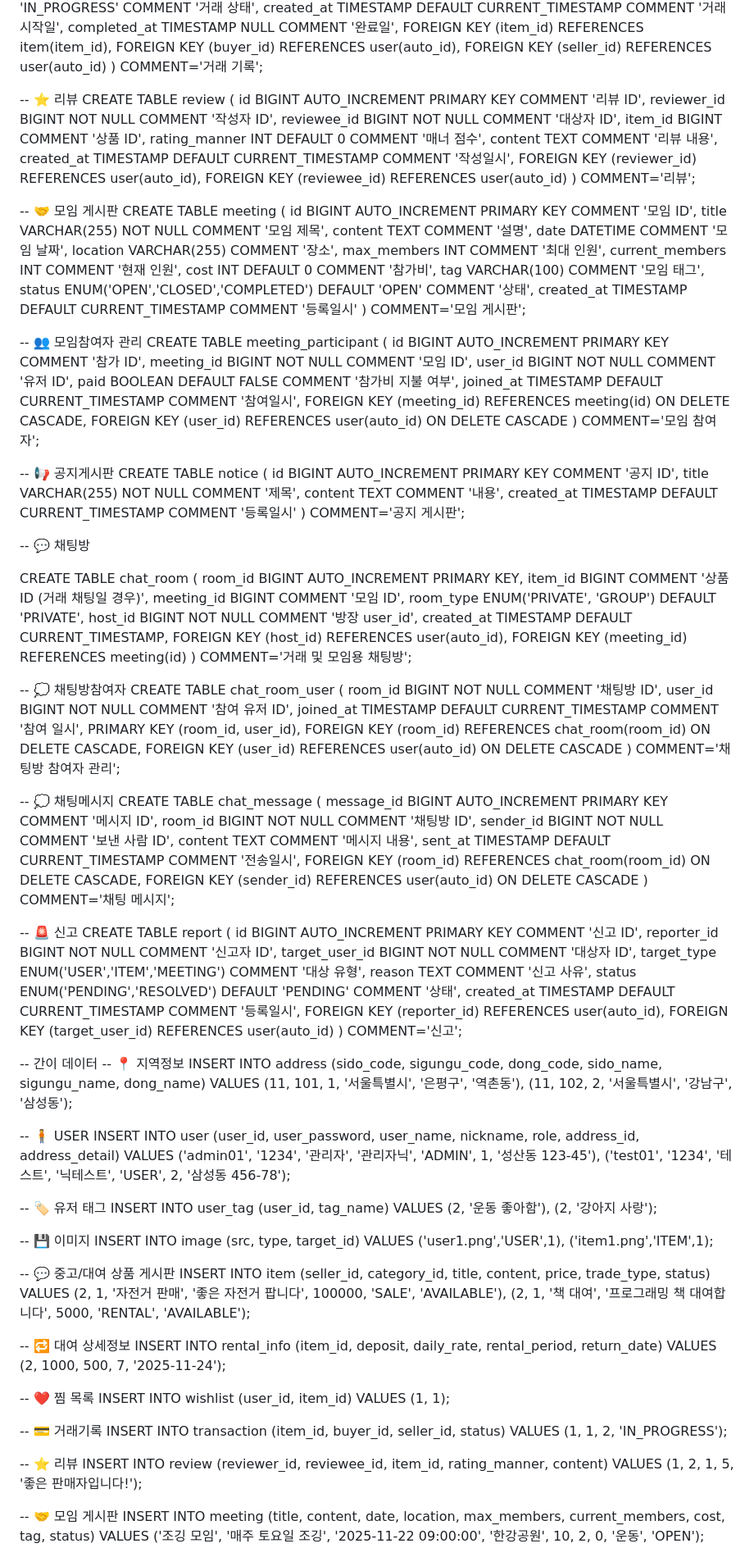
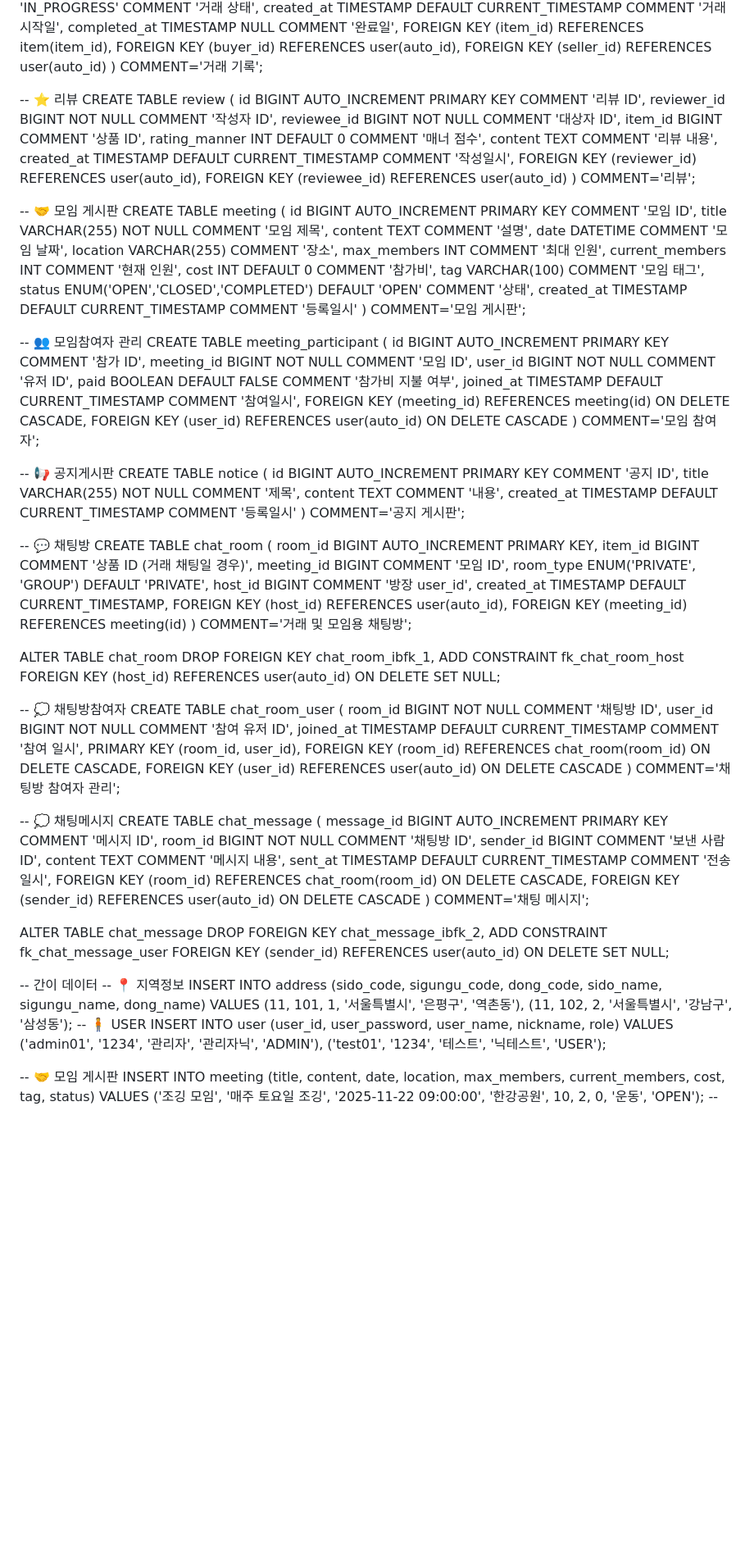
Before and after one commit to Meroong/BackEndGimalProject, a Markdown page: README.md, the part around one of its changes. Shown at 82% size. Rendered like a GitHub page; blank space fills up the shorter version.

Commit message:
Update README.md
이미지 테이블 삭제, 파일리소스 테이블 생성,  어드레스 테이블 주소 속성 널 가능으로

```diff
--- a/README.md
+++ b/README.md
@@ -164,6 +164,7 @@ CREATE TABLE transaction (
 ) COMMENT='거래 기록';
 
 
+
 -- ⭐ 리뷰
 CREATE TABLE review (
     id BIGINT AUTO_INCREMENT PRIMARY KEY COMMENT '리뷰 ID',
@@ -176,6 +177,7 @@ CREATE TABLE review (
     FOREIGN KEY (reviewer_id) REFERENCES user(auto_id),
     FOREIGN KEY (reviewee_id) REFERENCES user(auto_id)
 ) COMMENT='리뷰';
+
 
 
 -- 🤝 모임 게시판
@@ -194,6 +196,7 @@ CREATE TABLE meeting (
 ) COMMENT='모임 게시판';
 
 
+
 -- 👥 모임참여자 관리
 CREATE TABLE meeting_participant (
     id BIGINT AUTO_INCREMENT PRIMARY KEY COMMENT '참가 ID',
@@ -206,6 +209,7 @@ CREATE TABLE meeting_participant (
 ) COMMENT='모임 참여자';
 
 
+
 -- 📢 공지게시판
 CREATE TABLE notice (
     id BIGINT AUTO_INCREMENT PRIMARY KEY COMMENT '공지 ID',
@@ -215,19 +219,25 @@ CREATE TABLE notice (
 ) COMMENT='공지 게시판';
 
 
+
+
 -- 💬 채팅방
-
 CREATE TABLE chat_room (
     room_id BIGINT AUTO_INCREMENT PRIMARY KEY,
     item_id BIGINT COMMENT '상품 ID (거래 채팅일 경우)',
     meeting_id BIGINT COMMENT '모임 ID',
     room_type ENUM('PRIVATE', 'GROUP') DEFAULT 'PRIVATE',
-    host_id BIGINT NOT NULL COMMENT '방장 user_id',
+    host_id BIGINT  COMMENT '방장 user_id',
     created_at TIMESTAMP DEFAULT CURRENT_TIMESTAMP,
     FOREIGN KEY (host_id) REFERENCES user(auto_id),
     FOREIGN KEY (meeting_id) REFERENCES meeting(id)
 ) COMMENT='거래 및 모임용 채팅방';
 
+ALTER TABLE chat_room
+DROP FOREIGN KEY chat_room_ibfk_1,
+ADD CONSTRAINT fk_chat_room_host
+FOREIGN KEY (host_id) REFERENCES user(auto_id)
+ON DELETE SET NULL;
 
 -- 💭 채팅방참여자
 CREATE TABLE chat_room_user (
@@ -245,27 +255,18 @@ CREATE TABLE chat_room_user (
 CREATE TABLE chat_message (
     message_id BIGINT AUTO_INCREMENT PRIMARY KEY COMMENT '메시지 ID',
     room_id BIGINT NOT NULL COMMENT '채팅방 ID',
-    sender_id BIGINT NOT NULL COMMENT '보낸 사람 ID',
+    sender_id BIGINT  COMMENT '보낸 사람 ID',
     content TEXT COMMENT '메시지 내용',
     sent_at TIMESTAMP DEFAULT CURRENT_TIMESTAMP COMMENT '전송일시',
     FOREIGN KEY (room_id) REFERENCES chat_room(room_id) ON DELETE CASCADE,
     FOREIGN KEY (sender_id) REFERENCES user(auto_id) ON DELETE CASCADE
 ) COMMENT='채팅 메시지';
 
-
-
--- 🚨 신고
-CREATE TABLE report (
-    id BIGINT AUTO_INCREMENT PRIMARY KEY COMMENT '신고 ID',
-    reporter_id BIGINT NOT NULL COMMENT '신고자 ID',
-    target_user_id BIGINT NOT NULL COMMENT '대상자 ID',
-    target_type ENUM('USER','ITEM','MEETING') COMMENT '대상 유형',
-    reason TEXT COMMENT '신고 사유',
-    status ENUM('PENDING','RESOLVED') DEFAULT 'PENDING' COMMENT '상태',
-    created_at TIMESTAMP DEFAULT CURRENT_TIMESTAMP COMMENT '등록일시',
-    FOREIGN KEY (reporter_id) REFERENCES user(auto_id),
-    FOREIGN KEY (target_user_id) REFERENCES user(auto_id)
-) COMMENT='신고';
+ALTER TABLE chat_message
+DROP FOREIGN KEY chat_message_ibfk_2,
+ADD CONSTRAINT fk_chat_message_user
+FOREIGN KEY (sender_id) REFERENCES user(auto_id)
+ON DELETE SET NULL;
 
 -- 간이 데이터
 -- 📍 지역정보
@@ -273,50 +274,12 @@ INSERT INTO address (sido_code, sigungu_code, dong_code, sido_name, sigungu_name
 VALUES
 (11, 101, 1, '서울특별시', '은평구', '역촌동'),
 (11, 102, 2, '서울특별시', '강남구', '삼성동');
+-- 🧍 USER
+INSERT INTO user (user_id, user_password, user_name, nickname, role)
+VALUES
+('admin01', '1234', '관리자', '관리자닉', 'ADMIN'),
+('test01', '1234', '테스트', '닉테스트', 'USER');
 
--- 🧍 USER
-INSERT INTO user (user_id, user_password, user_name, nickname, role, address_id, address_detail)
-VALUES
-('admin01', '1234', '관리자', '관리자닉', 'ADMIN', 1, '성산동 123-45'),
-('test01', '1234', '테스트', '닉테스트', 'USER', 2, '삼성동 456-78');
-
--- 🏷️ 유저 태그
-INSERT INTO user_tag (user_id, tag_name)
-VALUES
-(2, '운동 좋아함'),
-(2, '강아지 사랑');
-
--- 💾 이미지
-INSERT INTO image (src, type, target_id)
-VALUES
-('user1.png','USER',1),
-('item1.png','ITEM',1);
-
--- 💬 중고/대여 상품 게시판
-INSERT INTO item (seller_id, category_id, title, content, price, trade_type, status)
-VALUES
-(2, 1, '자전거 판매', '좋은 자전거 팝니다', 100000, 'SALE', 'AVAILABLE'),
-(2, 1, '책 대여', '프로그래밍 책 대여합니다', 5000, 'RENTAL', 'AVAILABLE');
-
--- 🔁 대여 상세정보
-INSERT INTO rental_info (item_id, deposit, daily_rate, rental_period, return_date)
-VALUES
-(2, 1000, 500, 7, '2025-11-24');
-
--- ❤️ 찜 목록
-INSERT INTO wishlist (user_id, item_id)
-VALUES
-(1, 1);
-
--- 💳 거래기록
-INSERT INTO transaction (item_id, buyer_id, seller_id, status)
-VALUES
-(1, 1, 2, 'IN_PROGRESS');
-
--- ⭐ 리뷰
-INSERT INTO review (reviewer_id, reviewee_id, item_id, rating_manner, content)
-VALUES
-(1, 2, 1, 5, '좋은 판매자입니다!');
 
 -- 🤝 모임 게시판
 INSERT INTO meeting (title, content, date, location, max_members, current_members, cost, tag, status)
```
Also changed, not shown: other parts of README.md (+57 -63 lines).
